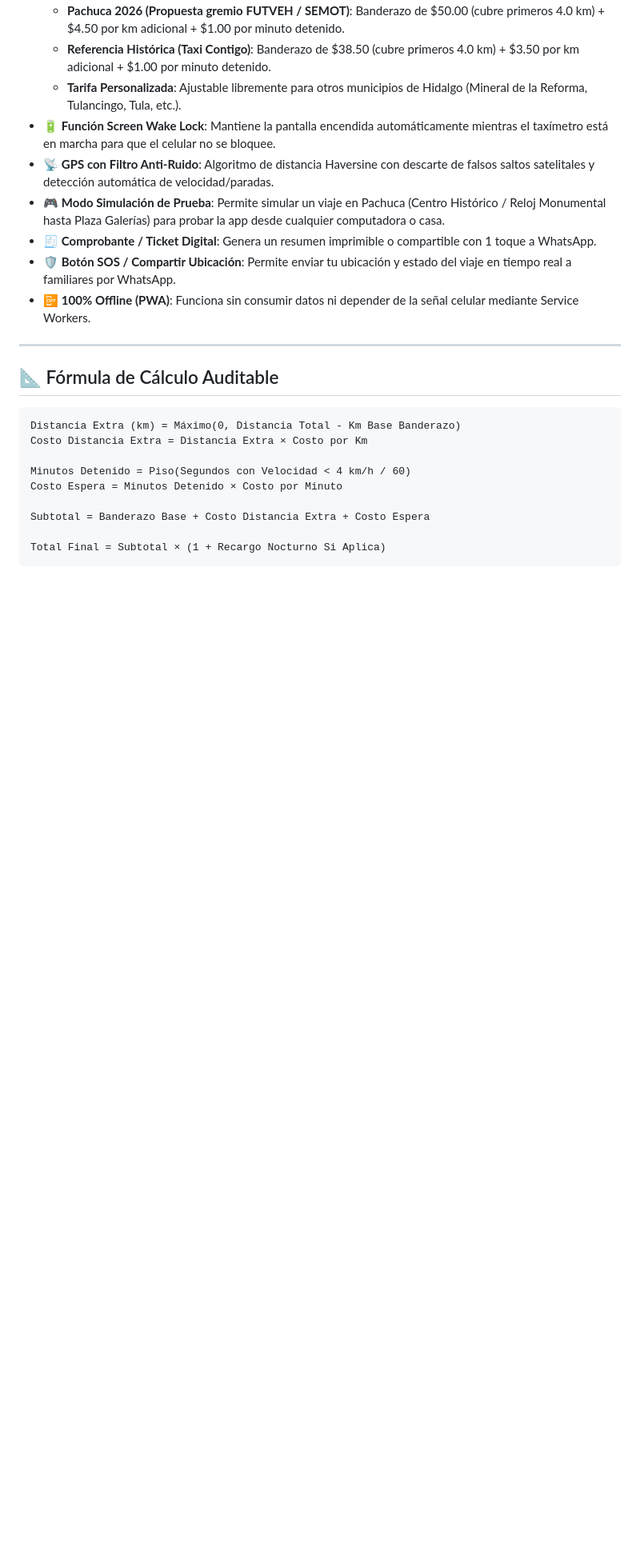
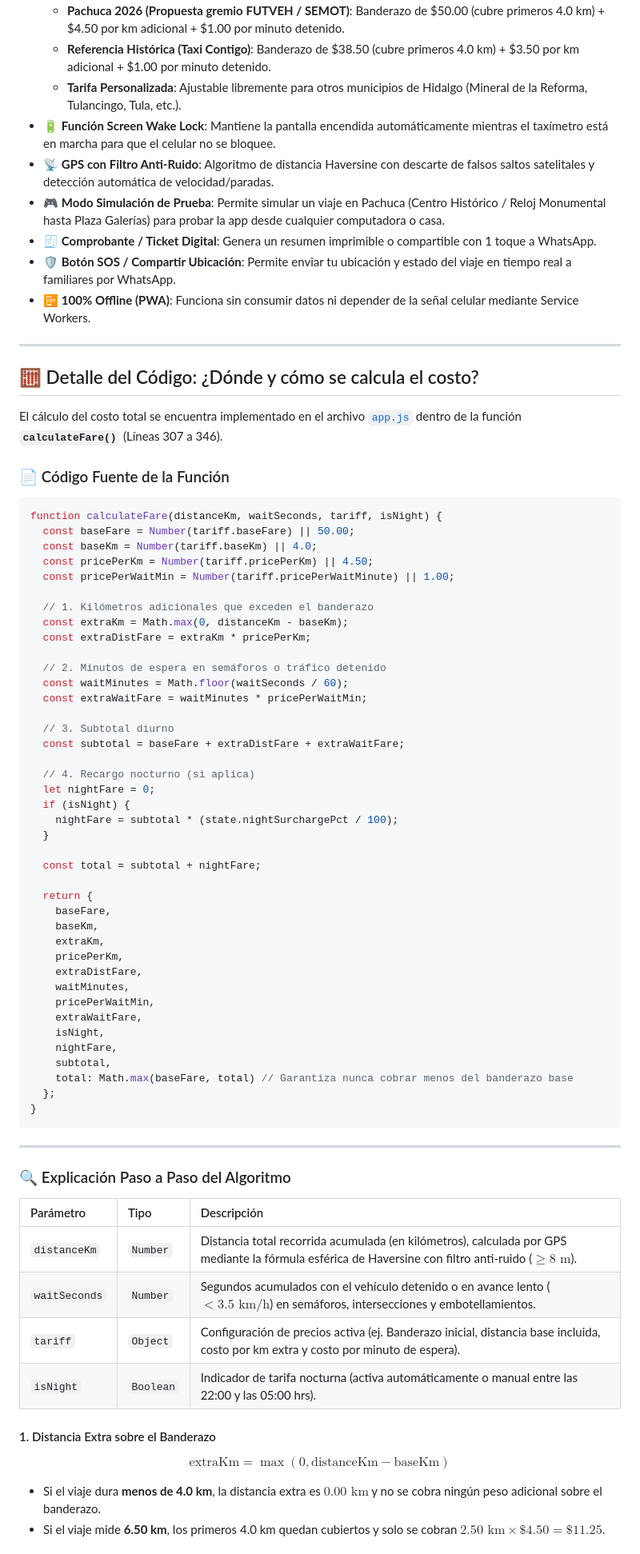
Before and after one commit to jamiltonbeach7-coder/TaximetroPachuca, a Markdown page: README.md, the part around one of its changes. Shown at 80% size. GitHub-like rendering; blank space fills up the shorter version.

Commit message:
docs: detallar exhaustivamente en README la función calculateFare() y el algoritmo de cálculo de costo

````diff
--- a/README.md
+++ b/README.md
@@ -32,16 +32,68 @@ En Pachuca, la ausencia de una regulación generalizada de taxímetros ha genera
 
 ---
 
-## 📐 Fórmula de Cálculo Auditable
+## 🧮 Detalle del Código: ¿Dónde y cómo se calcula el costo?
 
-```text
-Distancia Extra (km) = Máximo(0, Distancia Total - Km Base Banderazo)
-Costo Distancia Extra = Distancia Extra × Costo por Km
+El cálculo del costo total se encuentra implementado en el archivo [`app.js`](app.js) dentro de la función **`calculateFare()`** (Líneas 307 a 346).
 
-Minutos Detenido = Piso(Segundos con Velocidad < 4 km/h / 60)
-Costo Espera = Minutos Detenido × Costo por Minuto
+### 📄 Código Fuente de la Función
 
-Subtotal = Banderazo Base + Costo Distancia Extra + Costo Espera
+```javascript
+function calculateFare(distanceKm, waitSeconds, tariff, isNight) {
+  const baseFare = Number(tariff.baseFare) || 50.00;
+  const baseKm = Number(tariff.baseKm) || 4.0;
+  const pricePerKm = Number(tariff.pricePerKm) || 4.50;
+  const pricePerWaitMin = Number(tariff.pricePerWaitMinute) || 1.00;
 
-Total Final = Subtotal × (1 + Recargo Nocturno Si Aplica)
+  // 1. Kilómetros adicionales que exceden el banderazo
+  const extraKm = Math.max(0, distanceKm - baseKm);
+  const extraDistFare = extraKm * pricePerKm;
+
+  // 2. Minutos de espera en semáforos o tráfico detenido
+  const waitMinutes = Math.floor(waitSeconds / 60);
+  const extraWaitFare = waitMinutes * pricePerWaitMin;
+
+  // 3. Subtotal diurno
+  const subtotal = baseFare + extraDistFare + extraWaitFare;
+
+  // 4. Recargo nocturno (si aplica)
+  let nightFare = 0;
+  if (isNight) {
+    nightFare = subtotal * (state.nightSurchargePct / 100);
+  }
+
+  const total = subtotal + nightFare;
+
+  return {
+    baseFare,
+    baseKm,
+    extraKm,
+    pricePerKm,
+    extraDistFare,
+    waitMinutes,
+    pricePerWaitMin,
+    extraWaitFare,
+    isNight,
+    nightFare,
+    subtotal,
+    total: Math.max(baseFare, total) // Garantiza nunca cobrar menos del banderazo base
+  };
+}
 ```
+
+---
+
+### 🔍 Explicación Paso a Paso del Algoritmo
+
+| Parámetro | Tipo | Descripción |
+| :--- | :--- | :--- |
+| `distanceKm` | `Number` | Distancia total recorrida acumulada (en kilómetros), calculada por GPS mediante la fórmula esférica de Haversine con filtro anti-ruido ($\ge 8\text{ m}$). |
+| `waitSeconds` | `Number` | Segundos acumulados con el vehículo detenido o en avance lento ($< 3.5\text{ km/h}$) en semáforos, intersecciones y embotellamientos. |
+| `tariff` | `Object` | Configuración de precios activa (ej. Banderazo inicial, distancia base incluida, costo por km extra y costo por minuto de espera). |
+| `isNight` | `Boolean` | Indicador de tarifa nocturna (activa automáticamente o manual entre las 22:00 y las 05:00 hrs). |
+
+#### 1. Distancia Extra sobre el Banderazo
+$$\text{extraKm} = \max(0, \text{distanceKm} - \text{baseKm})$$
+- Si el viaje dura **menos de 4.0 km**, la distancia extra es $0.00\text{ km}$ y no se cobra ningún peso adicional sobre el banderazo.
+- Si el viaje mide **6.50 km**, los primeros 4.0 km quedan cubiertos y solo se cobran $2.50\text{ km} \times \$4.50 = \$11.25$.
+
````
Also changed, not shown: other parts of README.md (+12 -0 lines).
